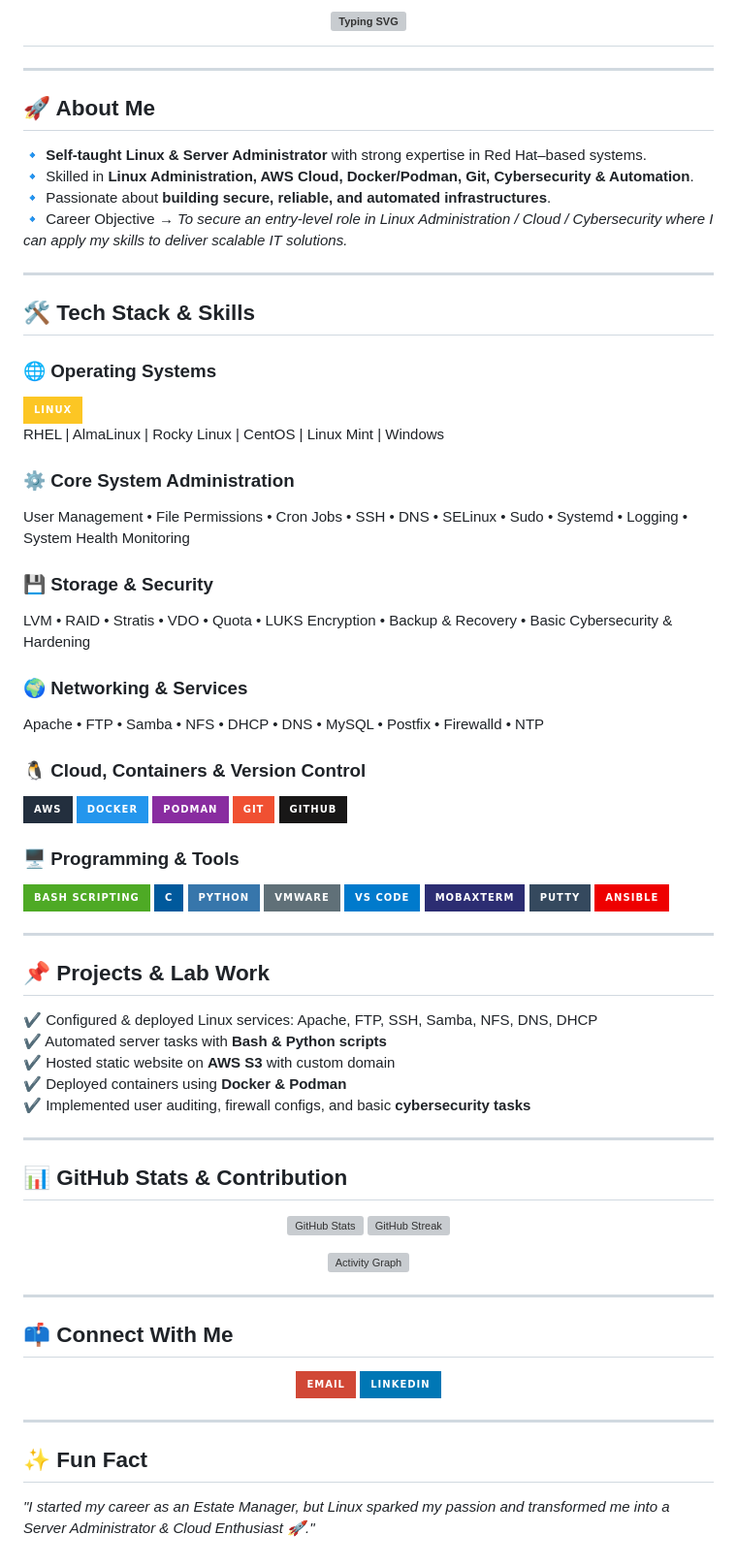
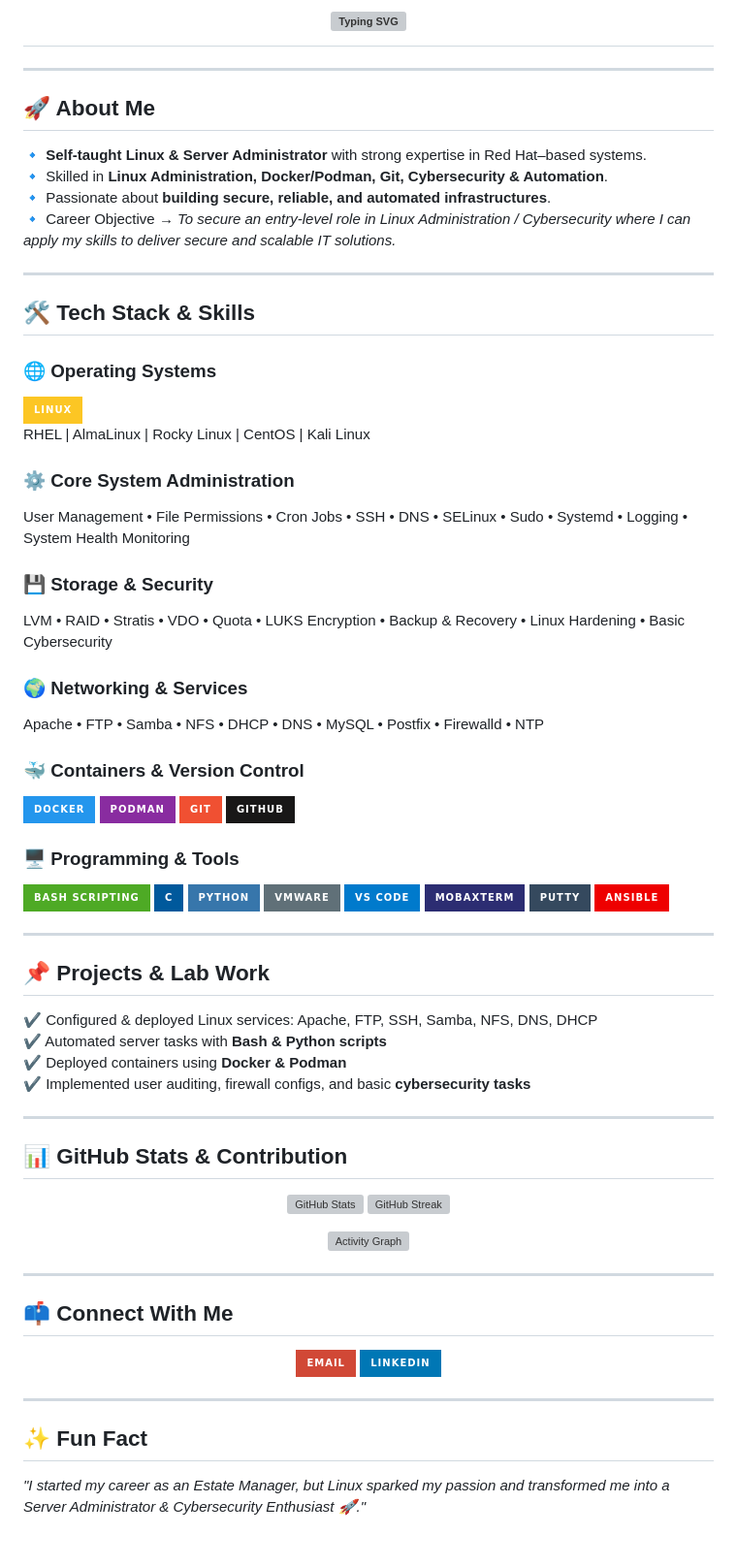
Before and after one commit to jyotiswaroop20/shandilya-portfolio-website, a Markdown page: README.md, the part around the change printed below. Shown: that part at 97% size. GitHub-like rendering; badges without logos; grey boxes are pictures that could not be loaded.

```diff
--- a/README.md
+++ b/README.md
@@ -8,9 +8,9 @@
 
 ## 🚀 About Me
 🔹 **Self-taught Linux & Server Administrator** with strong expertise in Red Hat–based systems.
-🔹 Skilled in **Linux Administration, AWS Cloud, Docker/Podman, Git, Cybersecurity & Automation**.
+🔹 Skilled in **Linux Administration, Docker/Podman, Git, Cybersecurity & Automation**.
 🔹 Passionate about **building secure, reliable, and automated infrastructures**.
-🔹 Career Objective → *To secure an entry-level role in Linux Administration / Cloud / Cybersecurity where I can apply my skills to deliver scalable IT solutions.*
+🔹 Career Objective → *To secure an entry-level role in Linux Administration / Cybersecurity where I can apply my skills to deliver secure and scalable IT solutions.*
 
 ---
 
@@ -18,19 +18,18 @@
 
 ### 🌐 Operating Systems
 ![Linux](https://img.shields.io/badge/Linux-FCC624?style=for-the-badge&logo=linux&logoColor=black)
-RHEL | AlmaLinux | Rocky Linux | CentOS | Linux Mint | Windows
+RHEL | AlmaLinux | Rocky Linux | CentOS | Kali Linux
 
 ### ⚙️ Core System Administration
 User Management • File Permissions • Cron Jobs • SSH • DNS • SELinux • Sudo • Systemd • Logging • System Health Monitoring
 
 ### 💾 Storage & Security
-LVM • RAID • Stratis • VDO • Quota • LUKS Encryption • Backup & Recovery • Basic Cybersecurity & Hardening
+LVM • RAID • Stratis • VDO • Quota • LUKS Encryption • Backup & Recovery • Linux Hardening • Basic Cybersecurity
 
 ### 🌍 Networking & Services
 Apache • FTP • Samba • NFS • DHCP • DNS • MySQL • Postfix • Firewalld • NTP
 
-### 🐧 Cloud, Containers & Version Control
-![AWS](https://img.shields.io/badge/AWS-232F3E?style=for-the-badge&logo=amazon-aws&logoColor=white)
+### 🐳 Containers & Version Control
 ![Docker](https://img.shields.io/badge/Docker-2496ED?style=for-the-badge&logo=docker&logoColor=white)
 ![Podman](https://img.shields.io/badge/Podman-892CA0?style=for-the-badge&logo=podman&logoColor=white)
 ![Git](https://img.shields.io/badge/Git-F05032?style=for-the-badge&logo=git&logoColor=white)
@@ -46,13 +45,11 @@ Apache • FTP • Samba • NFS • DHCP • DNS • MySQL • Postfix • Fire
 ![PuTTY](https://img.shields.io/badge/PuTTY-35495E?style=for-the-badge&logo=gnometerminal&logoColor=white)
 <img src="https://img.shields.io/badge/Ansible-EE0000?style=for-the-badge&logo=ansible&logoColor=white" />
 
-
 ---
 
 ## 📌 Projects & Lab Work
 ✔️ Configured & deployed Linux services: Apache, FTP, SSH, Samba, NFS, DNS, DHCP
 ✔️ Automated server tasks with **Bash & Python scripts**
-✔️ Hosted static website on **AWS S3** with custom domain
 ✔️ Deployed containers using **Docker & Podman**
 ✔️ Implemented user auditing, firewall configs, and basic **cybersecurity tasks**
 
@@ -81,4 +78,4 @@ Apache • FTP • Samba • NFS • DHCP • DNS • MySQL • Postfix • Fire
 ---
 
 ## ✨ Fun Fact
-*"I started my career as an Estate Manager, but Linux sparked my passion and transformed me into a Server Administrator & Cloud Enthusiast 🚀."*
+*"I started my career as an Estate Manager, but Linux sparked my passion and transformed me into a Server Administrator & Cybersecurity Enthusiast 🚀."*
```
Also changed, not shown: other parts of README.md (+2 -2 lines).
